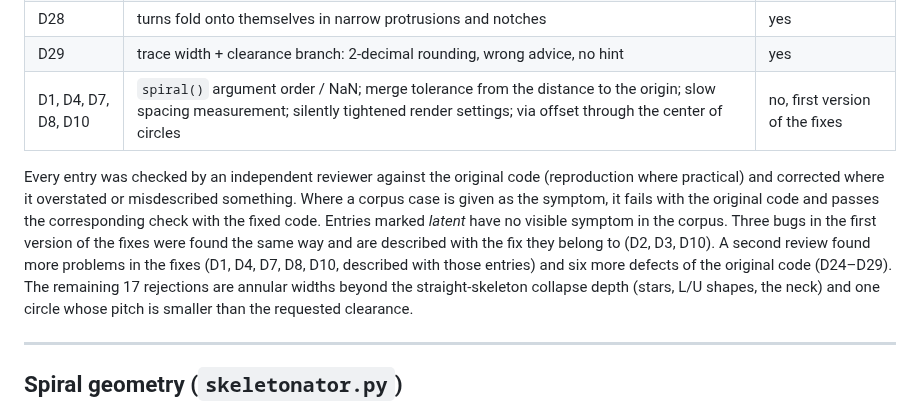
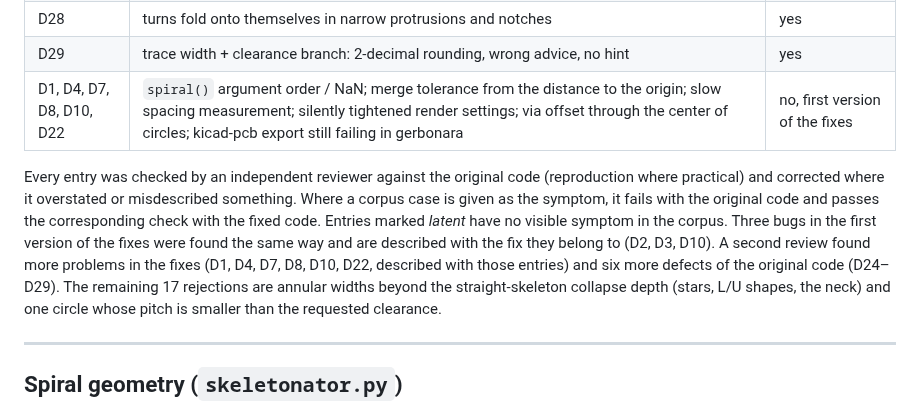
Before and after one commit to jaseg/temp-workspace, a Markdown page: docs/DEFECTS.md, the part around the change. Drawn GitHub-style.

Commit message:
Defect log: D22 listed with the first-version problems
Co-Authored-By: Claude Opus 5.5 <noreply@anthropic.com>
Claude-Session: https://claude.ai/code/session_013wvKomog1upJeP5H98DPg1

```diff
--- a/docs/DEFECTS.md
+++ b/docs/DEFECTS.md
@@ -33,14 +33,14 @@ Entries from the second review:
 | D27 | circles rendered without arcs lose clearance to the chords | yes |
 | D28 | turns fold onto themselves in narrow protrusions and notches | yes |
 | D29 | trace width + clearance branch: 2-decimal rounding, wrong advice, no hint | yes |
-| D1, D4, D7, D8, D10 | `spiral()` argument order / NaN; merge tolerance from the distance to the origin; slow spacing measurement; silently tightened render settings; via offset through the center of circles | no, first version of the fixes |
+| D1, D4, D7, D8, D10, D22 | `spiral()` argument order / NaN; merge tolerance from the distance to the origin; slow spacing measurement; silently tightened render settings; via offset through the center of circles; kicad-pcb export still failing in gerbonara | no, first version of the fixes |
 
 Every entry was checked by an independent reviewer against the original code (reproduction where practical) and
 corrected where it overstated or misdescribed something. Where a corpus case is given as the symptom, it fails with the
 original code and passes the corresponding check with the fixed code. Entries marked *latent* have no visible symptom
 in the corpus. Three bugs in the first version of the fixes were found the same way and are described with the fix they
-belong to (D2, D3, D10). A second review found more problems in the fixes (D1, D4, D7, D8, D10, described with those
-entries) and six more defects of the original code (D24–D29). The remaining 17 rejections are annular widths beyond the straight-skeleton collapse depth
+belong to (D2, D3, D10). A second review found more problems in the fixes (D1, D4, D7, D8, D10, D22, described with
+those entries) and six more defects of the original code (D24–D29). The remaining 17 rejections are annular widths beyond the straight-skeleton collapse depth
 (stars, L/U shapes, the neck) and one circle whose pitch is smaller than the requested clearance.
 
 ---
```
